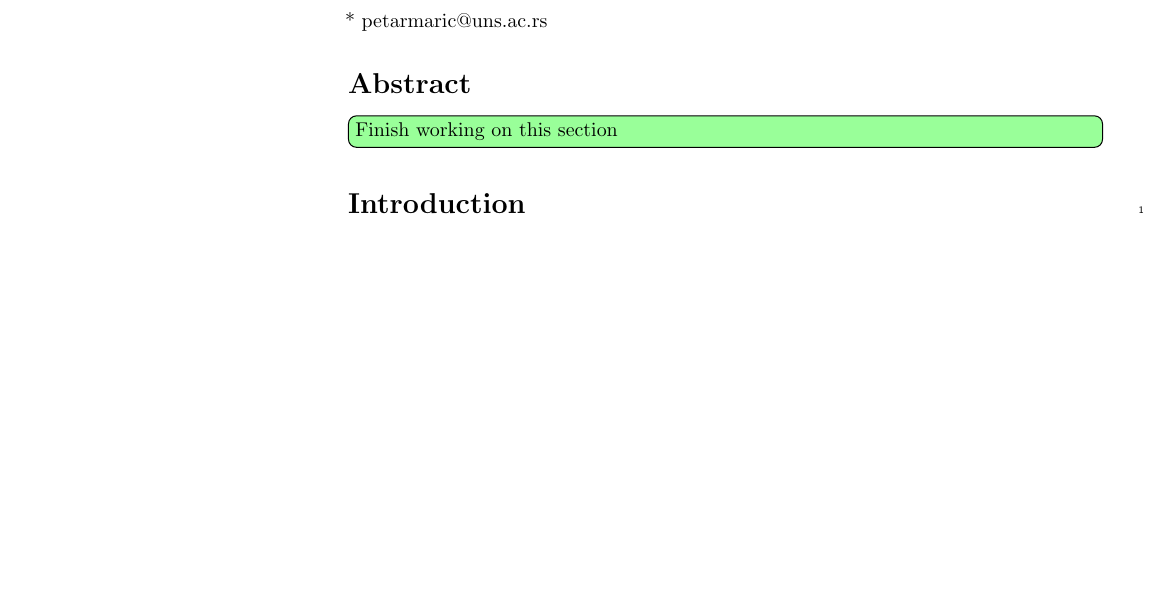
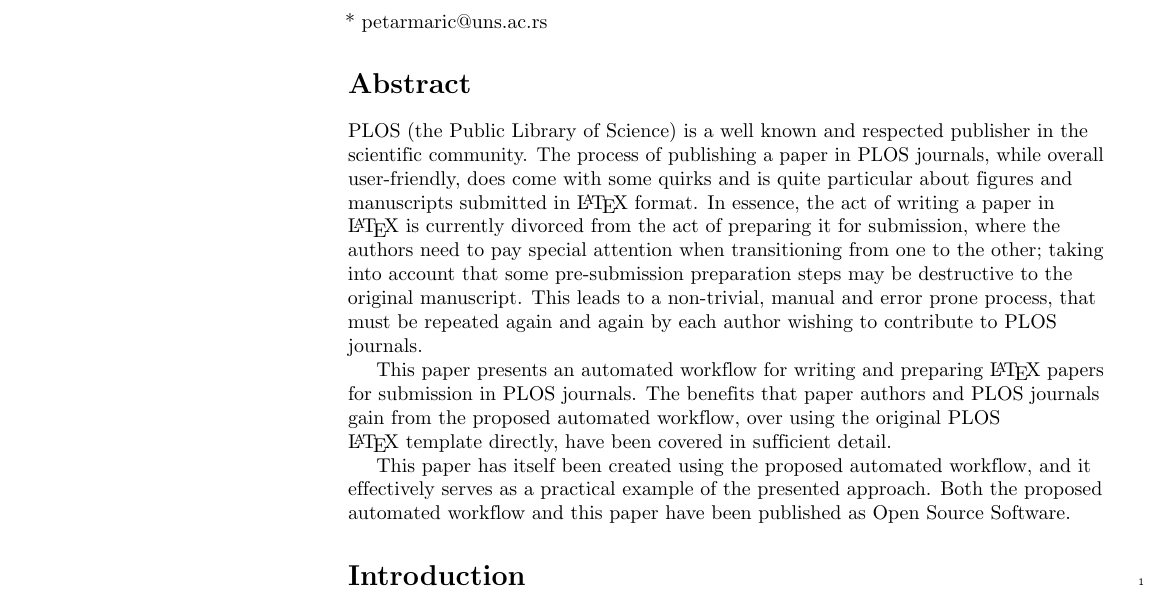
Before and after one commit to petarmaric/paper-2019-automated-plos-workflow, a LaTeX document (paper.tex, which reads head/abstract.tex): part of page 1 of 10, cut so that both start at the same text, the shorter picture padded with empty space. Compiled offline with pdfLaTeX.

Commit message:
"Abstract": Wrote the initial draft version

```diff
--- a/head/abstract.tex
+++ b/head/abstract.tex
@@ -1,4 +1,13 @@
 % Please keep the abstract below 300 words
 \section*{Abstract}
 
-\finishsection
+PLOS (the Public Library of Science) is a well known and respected publisher in the scientific community.
+The process of publishing a paper in PLOS journals, while overall user-friendly, does come with some quirks and is quite particular about figures and manuscripts submitted in \LaTeX~format.
+In essence, the act of writing a paper in \LaTeX~is currently divorced from the act of preparing it for submission, where the authors need to pay special attention when transitioning from one to the other; taking into account that some pre-submission preparation steps may be destructive to the original manuscript.
+This leads to a non-trivial, manual and error prone process, that must be repeated again and again by each author wishing to contribute to PLOS journals.
+
+This paper presents an automated workflow for writing and preparing \LaTeX~papers for submission in PLOS journals.
+The benefits that paper authors and PLOS journals gain from the proposed automated workflow, over using the original PLOS \LaTeX~template directly, have been covered in sufficient detail.
+
+This paper has itself been created using the proposed automated workflow, and it effectively serves as a practical example of the presented approach.
+Both the proposed automated workflow and this paper have been published as Open Source Software.
```
